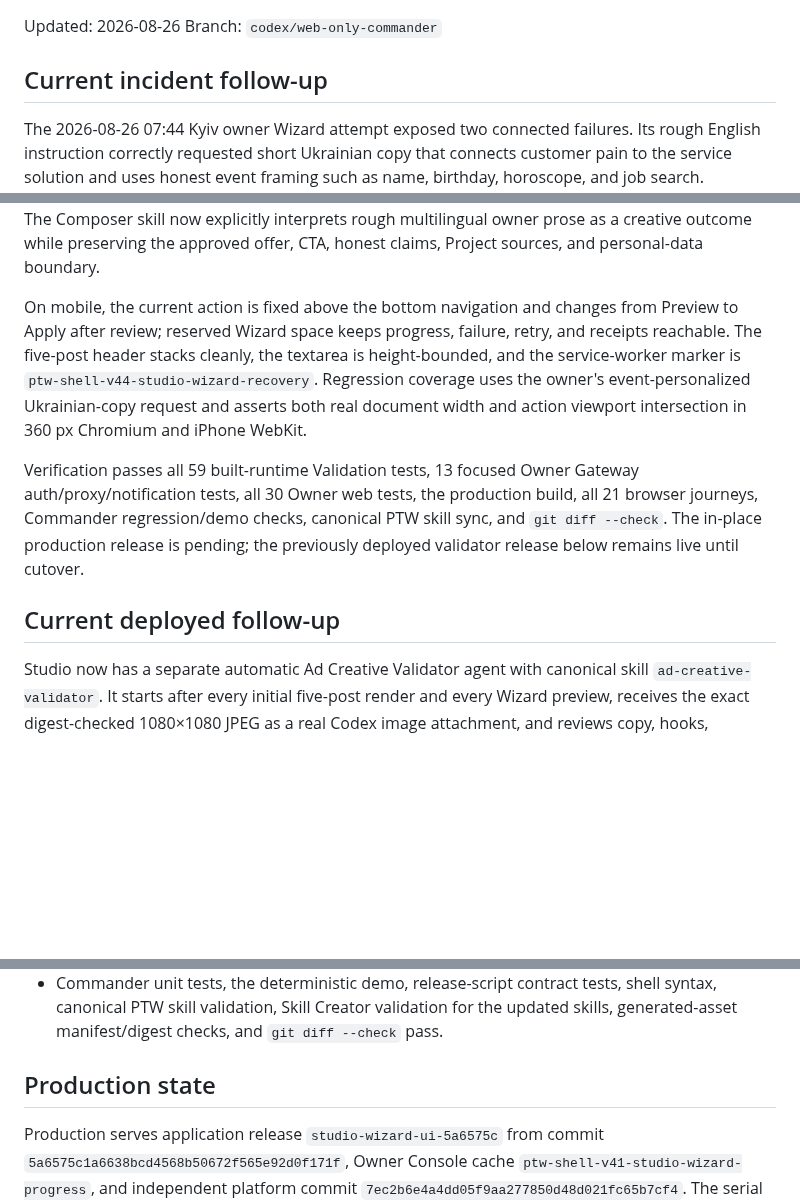
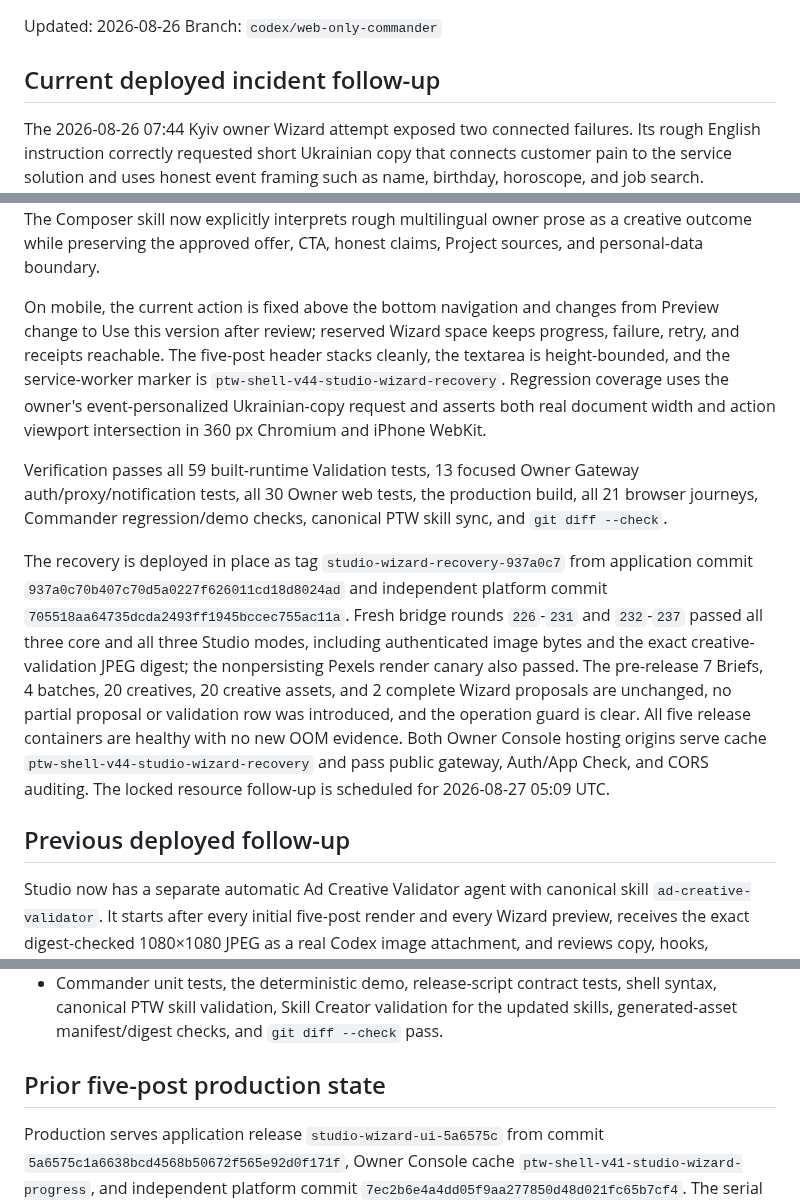
Before and after one commit to AndroidJedi/ptw, a Markdown page: docs/architecture/commander-current-state.md, 3 parts joined by grey strips. Rendered like a GitHub page; blank space fills up the shorter version.

Commit message:
Record Studio Wizard recovery rollout

```diff
--- a/docs/architecture/commander-current-state.md
+++ b/docs/architecture/commander-current-state.md
@@ -3,7 +3,7 @@
 Updated: 2026-08-26
 Branch: `codex/web-only-commander`
 
-## Current incident follow-up
+## Current deployed incident follow-up
 
 The 2026-08-26 07:44 Kyiv owner Wizard attempt exposed two connected failures.
 Its rough English instruction correctly requested short Ukrainian copy that
@@ -26,9 +26,9 @@ rough multilingual owner prose as a creative outcome while preserving the
 approved offer, CTA, honest claims, Project sources, and personal-data boundary.
 
 On mobile, the current action is fixed above the bottom navigation and changes
-from Preview to Apply after review; reserved Wizard space keeps progress,
-failure, retry, and receipts reachable. The five-post header stacks cleanly,
-the textarea is height-bounded, and the service-worker marker is
+from Preview change to Use this version after review; reserved Wizard space
+keeps progress, failure, retry, and receipts reachable. The five-post header
+stacks cleanly, the textarea is height-bounded, and the service-worker marker is
 `ptw-shell-v44-studio-wizard-recovery`. Regression coverage uses the owner's
 event-personalized Ukrainian-copy request and asserts both real document width
 and action viewport intersection in 360 px Chromium and iPhone WebKit.
@@ -36,10 +36,24 @@ and action viewport intersection in 360 px Chromium and iPhone WebKit.
 Verification passes all 59 built-runtime Validation tests, 13 focused Owner
 Gateway auth/proxy/notification tests, all 30 Owner web tests, the production
 build, all 21 browser journeys, Commander regression/demo checks, canonical PTW
-skill sync, and `git diff --check`. The in-place production release is pending;
-the previously deployed validator release below remains live until cutover.
+skill sync, and `git diff --check`.
 
-## Current deployed follow-up
+The recovery is deployed in place as tag
+`studio-wizard-recovery-937a0c7` from application commit
+`937a0c70b407c70d5a0227f626011cd18d8024ad` and independent platform commit
+`705518aa64735dcda2493ff1945bccec755ac11a`. Fresh bridge rounds `226`-`231`
+and `232`-`237` passed all three core and all three Studio modes, including
+authenticated image bytes and the exact creative-validation JPEG digest; the
+nonpersisting Pexels render canary also passed. The pre-release 7 Briefs, 4
+batches, 20 creatives, 20 creative assets, and 2 complete Wizard proposals are
+unchanged, no partial proposal or validation row was introduced, and the
+operation guard is clear. All five release containers are healthy with no new
+OOM evidence. Both Owner Console hosting origins serve cache
+`ptw-shell-v44-studio-wizard-recovery` and pass public gateway, Auth/App Check,
+and CORS auditing. The locked resource follow-up is scheduled for 2026-08-27
+05:09 UTC.
+
+## Previous deployed follow-up
 
 Studio now has a separate automatic Ad Creative Validator agent with canonical
 skill `ad-creative-validator`. It starts after every initial five-post render
@@ -206,7 +220,7 @@ enforcing worker before the Studio-capable API and restores API before worker.
   the updated skills, generated-asset manifest/digest checks, and
   `git diff --check` pass.
 
-## Production state
+## Prior five-post production state
 
 Production serves application release `studio-wizard-ui-5a6575c` from commit
 `5a6575c1a6638bcd4568b50672f565e92d0f171f`, Owner Console cache
```
